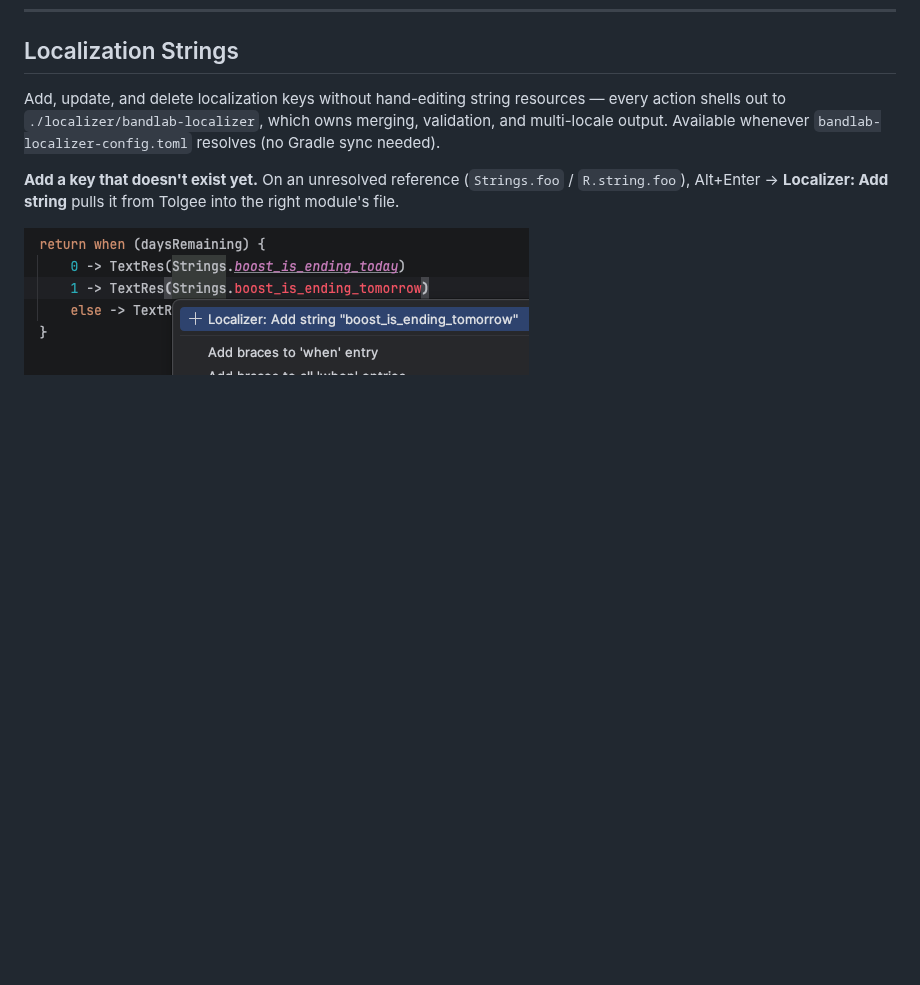
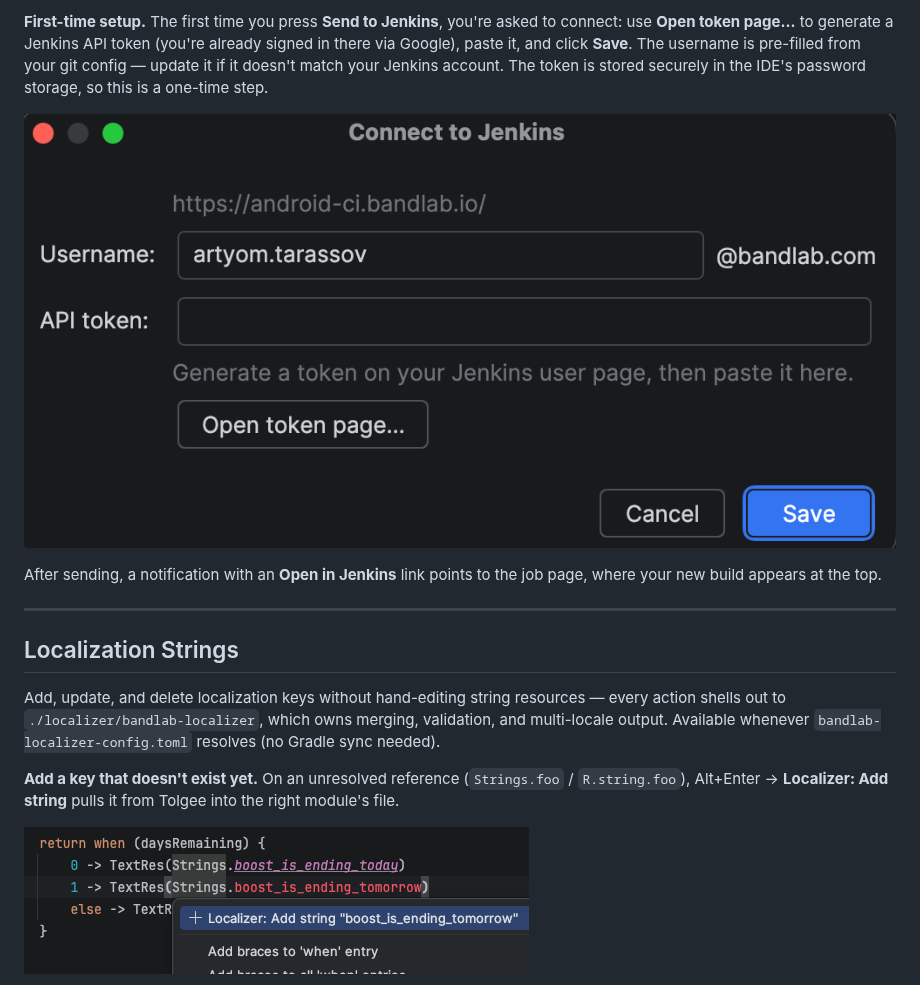
Before and after one commit to bandlab/bandlab-android-intellij-plugin, a Markdown page: README.md, the part around one of its changes. Rendered like a GitHub page; pictures changed too: docs/images/jenkins-connection-dialog.png (added); blank space fills up the shorter version.

```diff
--- a/README.md
+++ b/README.md
@@ -127,3 +144,11 @@ The plugin helps invoke these tasks in your IDE's Run tab:
+**First-time setup.** The first time you press **Send to Jenkins**, you're asked to connect: use **Open token page…** to generate a Jenkins API token (you're already signed in there via Google), paste it, and click **Save**. The username is pre-filled from your git config — update it if it doesn't match your Jenkins account. The token is stored securely in the IDE's password storage, so this is a one-time step.
+
+![Connect to Jenkins dialog](/docs/images/jenkins-connection-dialog.png)
+
+After sending, a notification with an **Open in Jenkins** link points to the job page, where your new build appears at the top.
+
+---
+
 ## Localization Strings
 
 Add, update, and delete localization keys without hand-editing string resources — every action shells out to `./localizer/bandlab-localizer`, which owns merging, validation, and multi-locale output. Available whenever `bandlab-localizer-config.toml` resolves (no Gradle sync needed).
```
Also changed, not shown: other parts of README.md (+17 -0 lines), CHANGELOG.md (+2 -0 lines), docs/images/configure-test-dialog.png (added), docs/images/configure-test-entry-point.png (added), 10 other files.
